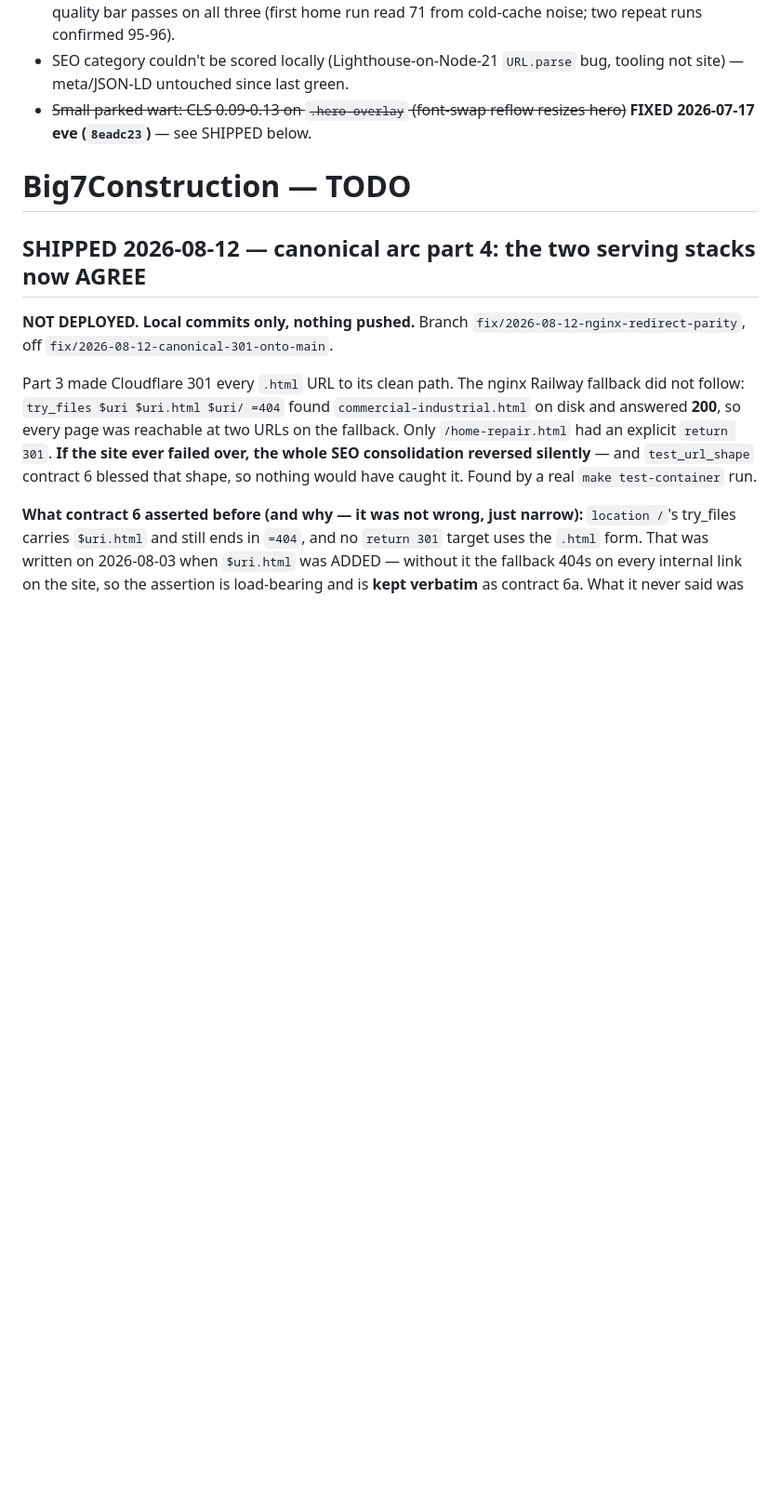
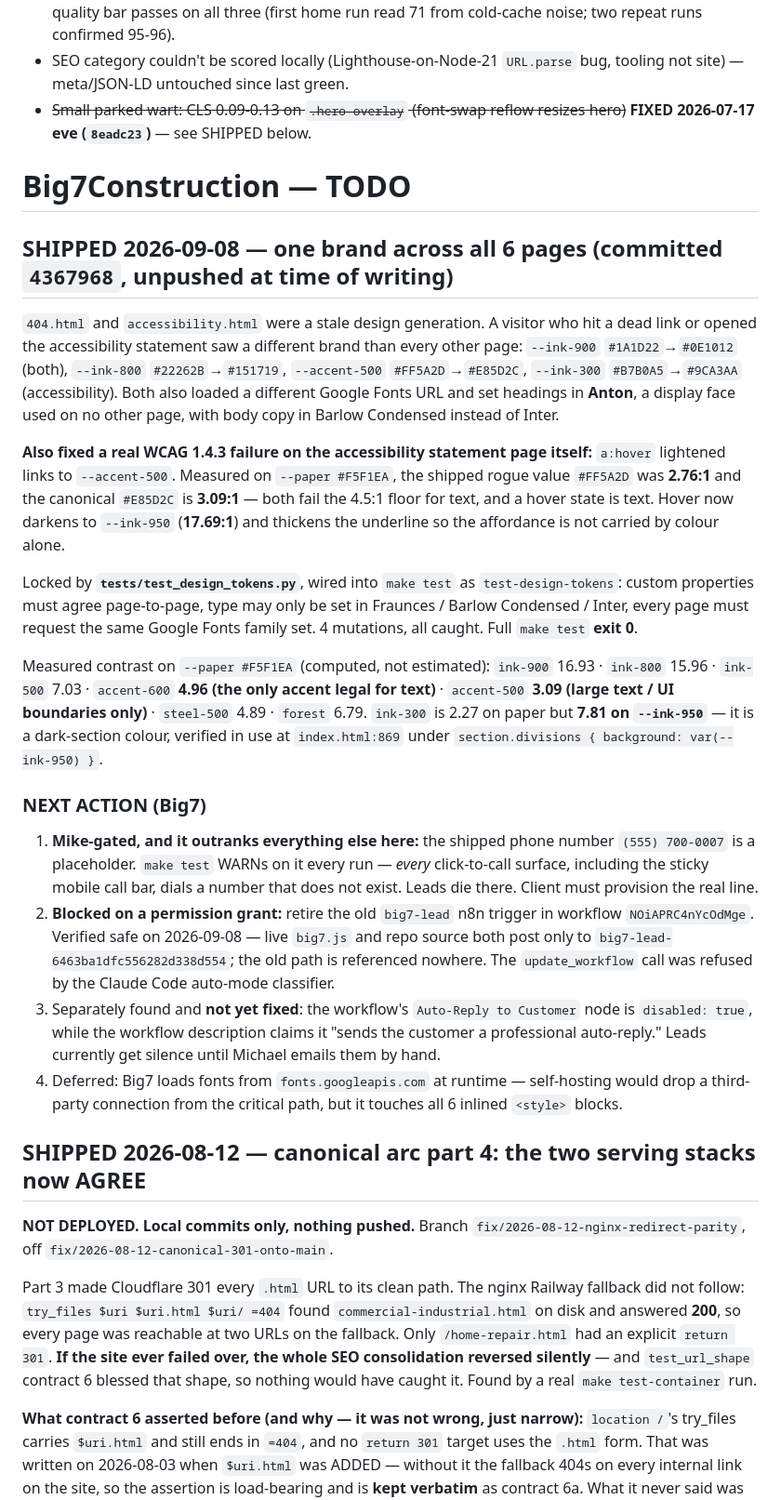
Before and after one commit to murillomartinezmichael/Big7ConstructionWebSite, a Markdown page: TODO.md, the part around the change. Shown at 93% size. GitHub-like rendering; blank space fills up the shorter version.

Commit message:
docs: record 2026-09-08 design-token pass + next actions
Co-Authored-By: Claude Opus 5 (1M context) <noreply@anthropic.com>
Claude-Session: https://claude.ai/code/session_01P9ELFg82XBbbNdtDHyRJCU

```diff
--- a/TODO.md
+++ b/TODO.md
@@ -5,6 +5,48 @@
 - ~~Small parked wart: CLS 0.09-0.13 on `.hero-overlay` (font-swap reflow resizes hero)~~ **FIXED 2026-07-17 eve (`8eadc23`)** — see SHIPPED below.
 
 # Big7Construction — TODO
+
+## SHIPPED 2026-09-08 — one brand across all 6 pages (committed `4367968`, unpushed at time of writing)
+
+`404.html` and `accessibility.html` were a stale design generation. A visitor who hit a dead
+link or opened the accessibility statement saw a different brand than every other page:
+`--ink-900` `#1A1D22`→`#0E1012` (both), `--ink-800` `#22262B`→`#151719`, `--accent-500`
+`#FF5A2D`→`#E85D2C`, `--ink-300` `#B7B0A5`→`#9CA3AA` (accessibility). Both also loaded a
+different Google Fonts URL and set headings in **Anton**, a display face used on no other page,
+with body copy in Barlow Condensed instead of Inter.
+
+**Also fixed a real WCAG 1.4.3 failure on the accessibility statement page itself:** `a:hover`
+lightened links to `--accent-500`. Measured on `--paper #F5F1EA`, the shipped rogue value
+`#FF5A2D` was **2.76:1** and the canonical `#E85D2C` is **3.09:1** — both fail the 4.5:1 floor
+for text, and a hover state is text. Hover now darkens to `--ink-950` (**17.69:1**) and thickens
+the underline so the affordance is not carried by colour alone.
+
+Locked by **`tests/test_design_tokens.py`**, wired into `make test` as `test-design-tokens`:
+custom properties must agree page-to-page, type may only be set in Fraunces / Barlow Condensed /
+Inter, every page must request the same Google Fonts family set. 4 mutations, all caught.
+Full `make test` **exit 0**.
+
+Measured contrast on `--paper #F5F1EA` (computed, not estimated): `ink-900` 16.93 · `ink-800`
+15.96 · `ink-500` 7.03 · `accent-600` **4.96 (the only accent legal for text)** · `accent-500`
+**3.09 (large text / UI boundaries only)** · `steel-500` 4.89 · `forest` 6.79. `ink-300` is
+2.27 on paper but **7.81 on `--ink-950`** — it is a dark-section colour, verified in use at
+`index.html:869` under `section.divisions { background: var(--ink-950) }`.
+
+### NEXT ACTION (Big7)
+1. **Mike-gated, and it outranks everything else here:** the shipped phone number
+   `(555) 700-0007` is a placeholder. `make test` WARNs on it every run — *every* click-to-call
+   surface, including the sticky mobile call bar, dials a number that does not exist. Leads die
+   there. Client must provision the real line.
+2. **Blocked on a permission grant:** retire the old `big7-lead` n8n trigger in workflow
+   `NOiAPRC4nYcOdMge`. Verified safe on 2026-09-08 — live `big7.js` and repo source both post
+   only to `big7-lead-6463ba1dfc556282d338d554`; the old path is referenced nowhere. The
+   `update_workflow` call was refused by the Claude Code auto-mode classifier.
+3. Separately found and **not yet fixed**: the workflow's `Auto-Reply to Customer` node is
+   `disabled: true`, while the workflow description claims it "sends the customer a professional
+   auto-reply." Leads currently get silence until Michael emails them by hand.
+4. Deferred: Big7 loads fonts from `fonts.googleapis.com` at runtime — self-hosting would drop a
+   third-party connection from the critical path, but it touches all 6 inlined `<style>` blocks.
+
 
 ## SHIPPED 2026-08-12 — canonical arc part 4: the two serving stacks now AGREE
 
```
